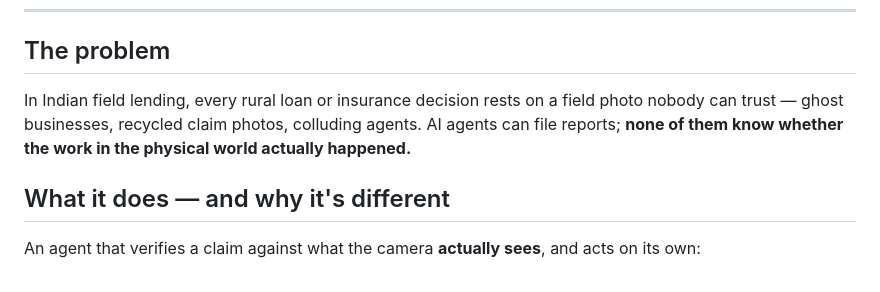
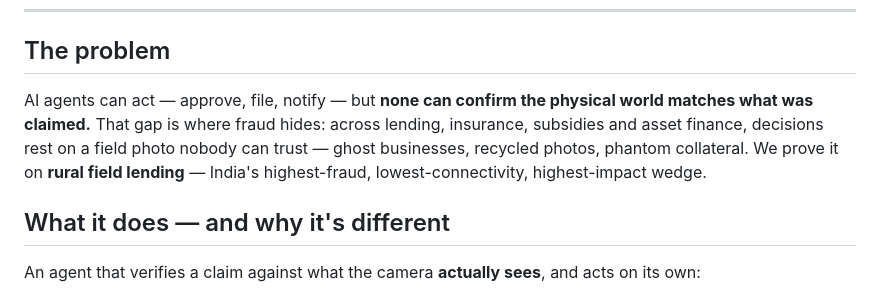
Before and after one commit to lokendra005/Pramaan, a Markdown page: README.md, the part around the change. GitHub-like rendering.

Commit message:
README: lead the problem with the general verification thesis, lending as the wedge
Co-Authored-By: Claude Opus 4.8 (1M context) <noreply@anthropic.com>

```diff
--- a/README.md
+++ b/README.md
@@ -8,7 +8,7 @@
 ---
 
 ## The problem
-In Indian field lending, every rural loan or insurance decision rests on a field photo nobody can trust — ghost businesses, recycled claim photos, colluding agents. AI agents can file reports; **none of them know whether the work in the physical world actually happened.**
+AI agents can act — approve, file, notify — but **none can confirm the physical world matches what was claimed.** That gap is where fraud hides: across lending, insurance, subsidies and asset finance, decisions rest on a field photo nobody can trust — ghost businesses, recycled photos, phantom collateral. We prove it on **rural field lending** — India's highest-fraud, lowest-connectivity, highest-impact wedge.
 
 ## What it does — and why it's different
 An agent that verifies a claim against what the camera **actually sees**, and acts on its own:
```
